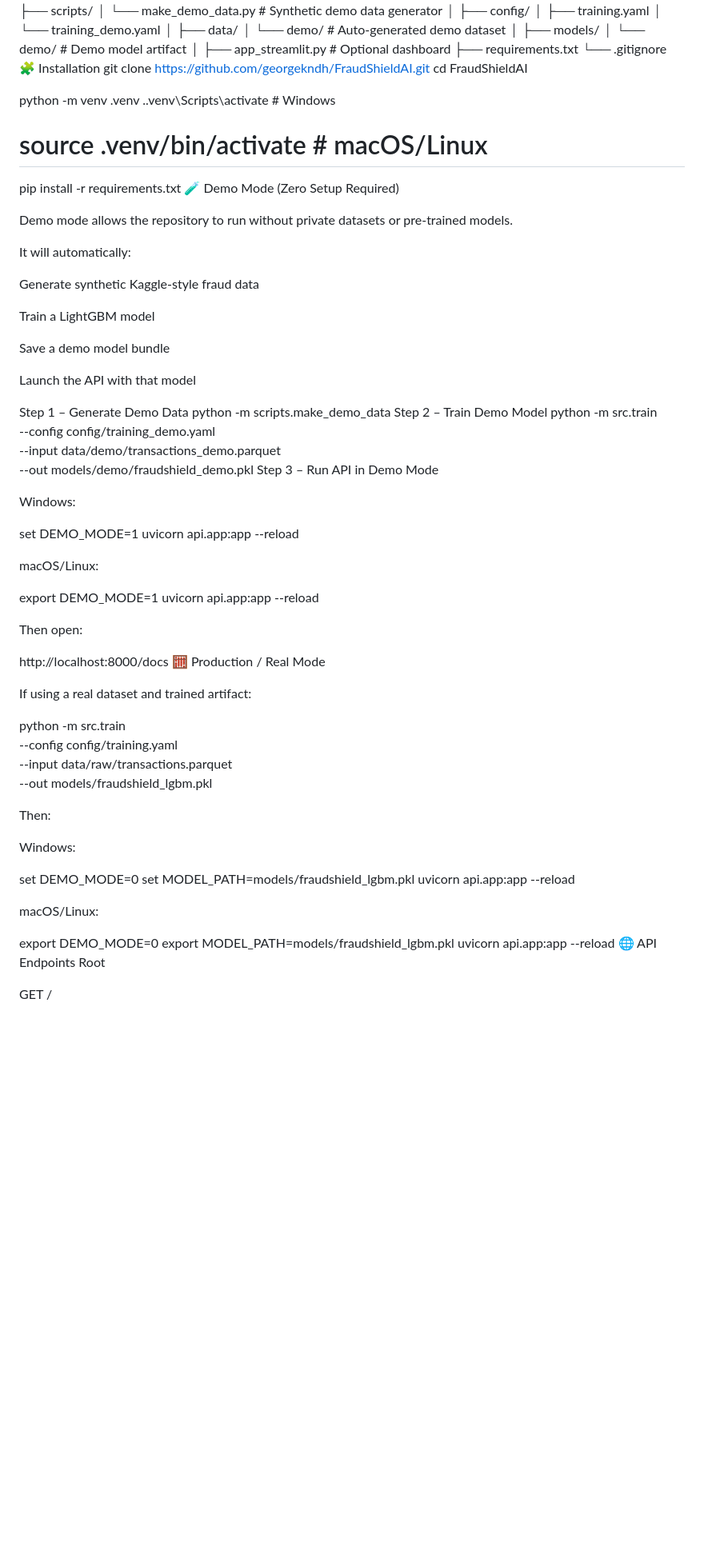
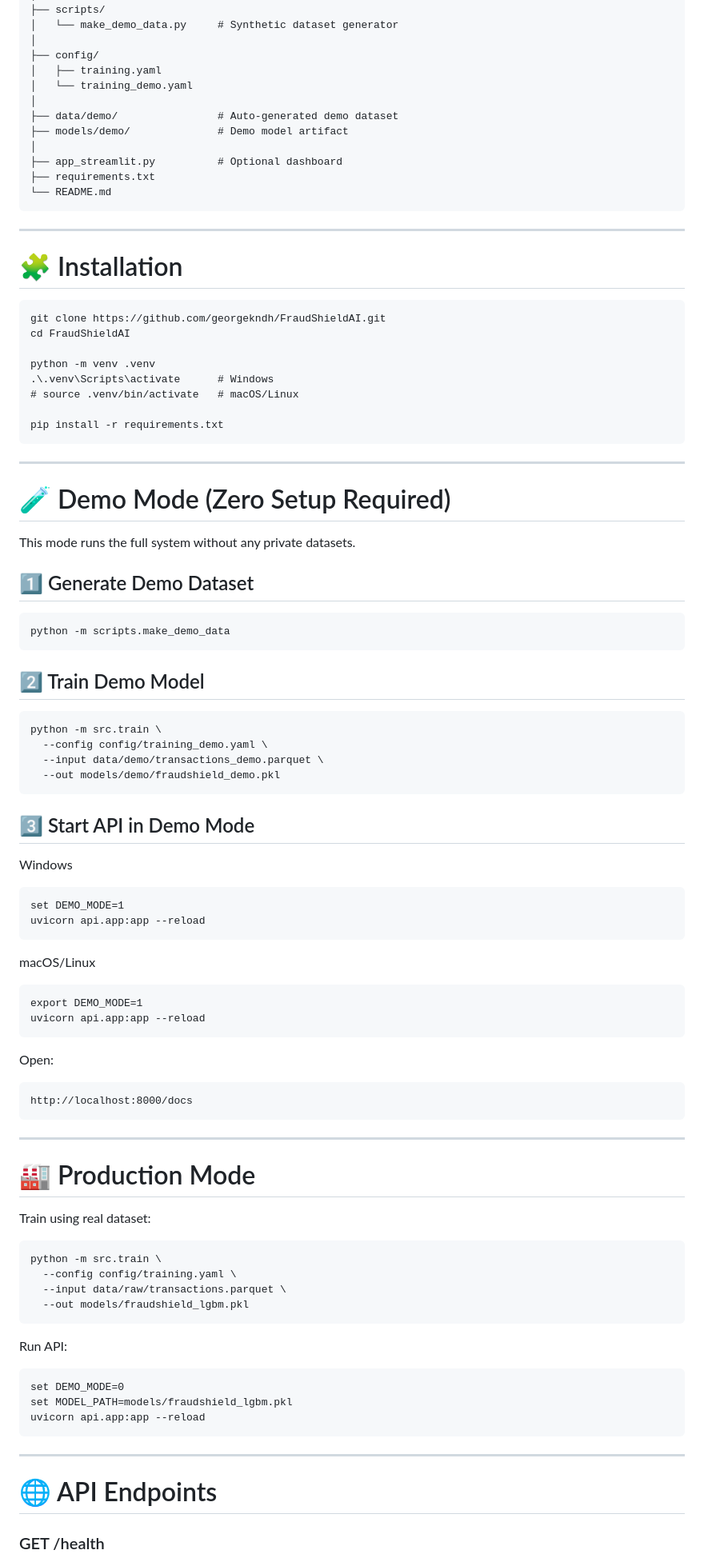
Before and after one commit to georgekndh/FraudShieldAI, a Markdown page: README.md, the part around one of its changes. Shown at 80% size. Drawn GitHub-style; blank space fills up the shorter version.

````diff
--- a/README.md
+++ b/README.md
@@ -58,89 +81,98 @@ FraudShieldAI/
 │
 ├── scripts/
-│   └── make_demo_data.py    # Synthetic demo data generator
+│   └── make_demo_data.py     # Synthetic dataset generator
 │
 ├── config/
 │   ├── training.yaml
 │   └── training_demo.yaml
 │
-├── data/
-│   └── demo/                # Auto-generated demo dataset
+├── data/demo/                # Auto-generated demo dataset
+├── models/demo/              # Demo model artifact
 │
-├── models/
-│   └── demo/                # Demo model artifact
-│
-├── app_streamlit.py         # Optional dashboard
+├── app_streamlit.py          # Optional dashboard
 ├── requirements.txt
-└── .gitignore
-🧩 Installation
+└── README.md
+```
+
+---
+
+# 🧩 Installation
+
+```
 git clone https://github.com/georgekndh/FraudShieldAI.git
 cd FraudShieldAI
 
 python -m venv .venv
-.\.venv\Scripts\activate     # Windows
-# source .venv/bin/activate  # macOS/Linux
+.\.venv\Scripts\activate      # Windows
+# source .venv/bin/activate   # macOS/Linux
 
 pip install -r requirements.txt
-🧪 Demo Mode (Zero Setup Required)
+```
 
-Demo mode allows the repository to run without private datasets or pre-trained models.
+---
 
-It will automatically:
+# 🧪 Demo Mode (Zero Setup Required)
 
-Generate synthetic Kaggle-style fraud data
+This mode runs the full system without any private datasets.
 
-Train a LightGBM model
+## 1️⃣ Generate Demo Dataset
 
-Save a demo model bundle
+```
+python -m scripts.make_demo_data
+```
 
-Launch the API with that model
+## 2️⃣ Train Demo Model
 
-Step 1 – Generate Demo Data
-python -m scripts.make_demo_data
-Step 2 – Train Demo Model
+```
 python -m src.train \
   --config config/training_demo.yaml \
   --input data/demo/transactions_demo.parquet \
   --out models/demo/fraudshield_demo.pkl
-Step 3 – Run API in Demo Mode
+```
 
-Windows:
+## 3️⃣ Start API in Demo Mode
 
+Windows
+```
 set DEMO_MODE=1
 uvicorn api.app:app --reload
+```
 
-macOS/Linux:
-
+macOS/Linux
+```
 export DEMO_MODE=1
 uvicorn api.app:app --reload
+```
 
-Then open:
+Open:
+```
+http://localhost:8000/docs
+```
 
-http://localhost:8000/docs
-🧮 Production / Real Mode
+---
 
-If using a real dataset and trained artifact:
+# 🏭 Production Mode
 
+Train using real dataset:
+
+```
 python -m src.train \
   --config config/training.yaml \
   --input data/raw/transactions.parquet \
   --out models/fraudshield_lgbm.pkl
+```
 
-Then:
+Run API:
 
-Windows:
-
+```
 set DEMO_MODE=0
 set MODEL_PATH=models/fraudshield_lgbm.pkl
 uvicorn api.app:app --reload
+```
 
-macOS/Linux:
+---
 
-export DEMO_MODE=0
-export MODEL_PATH=models/fraudshield_lgbm.pkl
-uvicorn api.app:app --reload
-🌐 API Endpoints
-Root
+# 🌐 API Endpoints
 
-GET /
+### GET /health
 
````
Also changed, not shown: other parts of README.md (+107 -111 lines).
